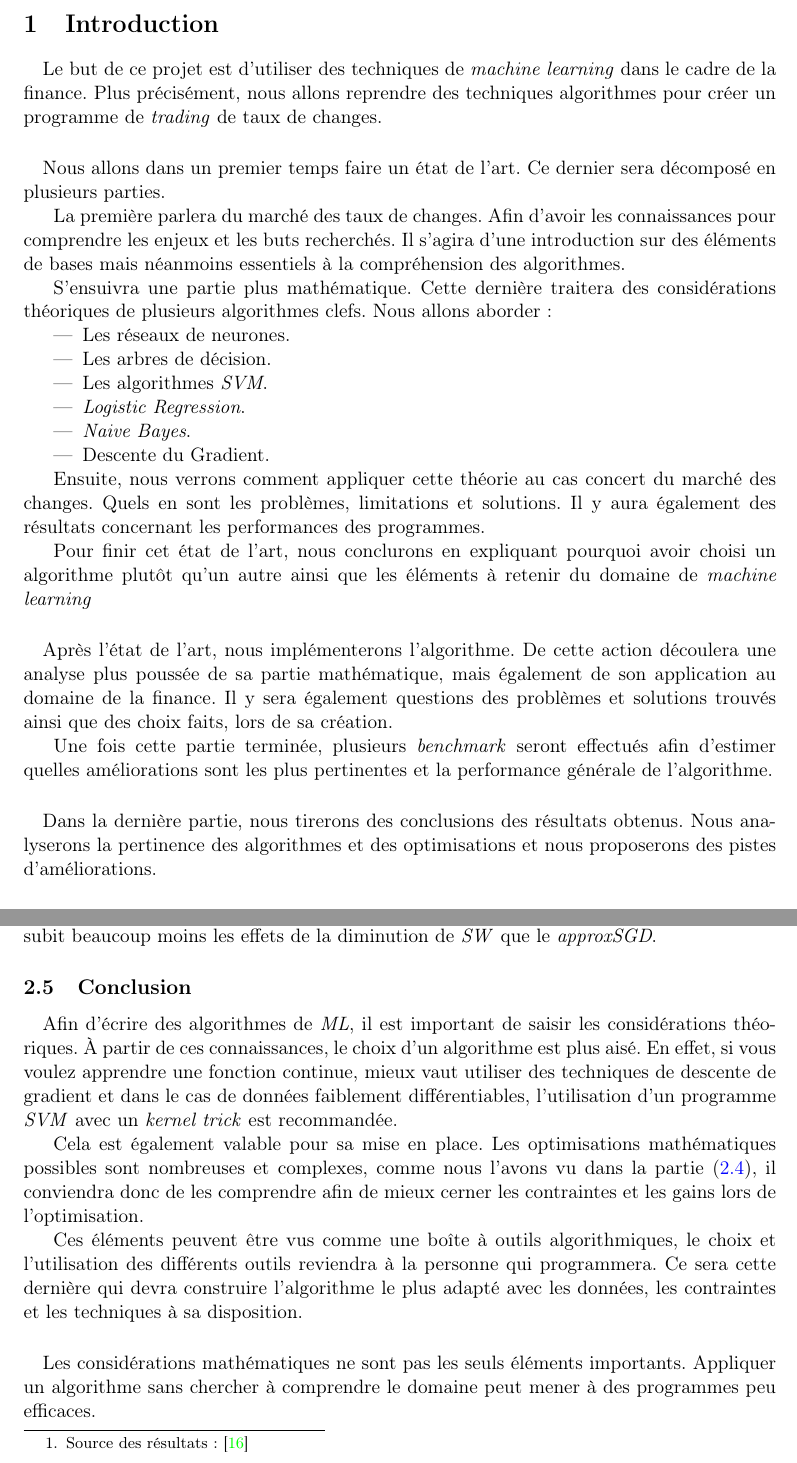
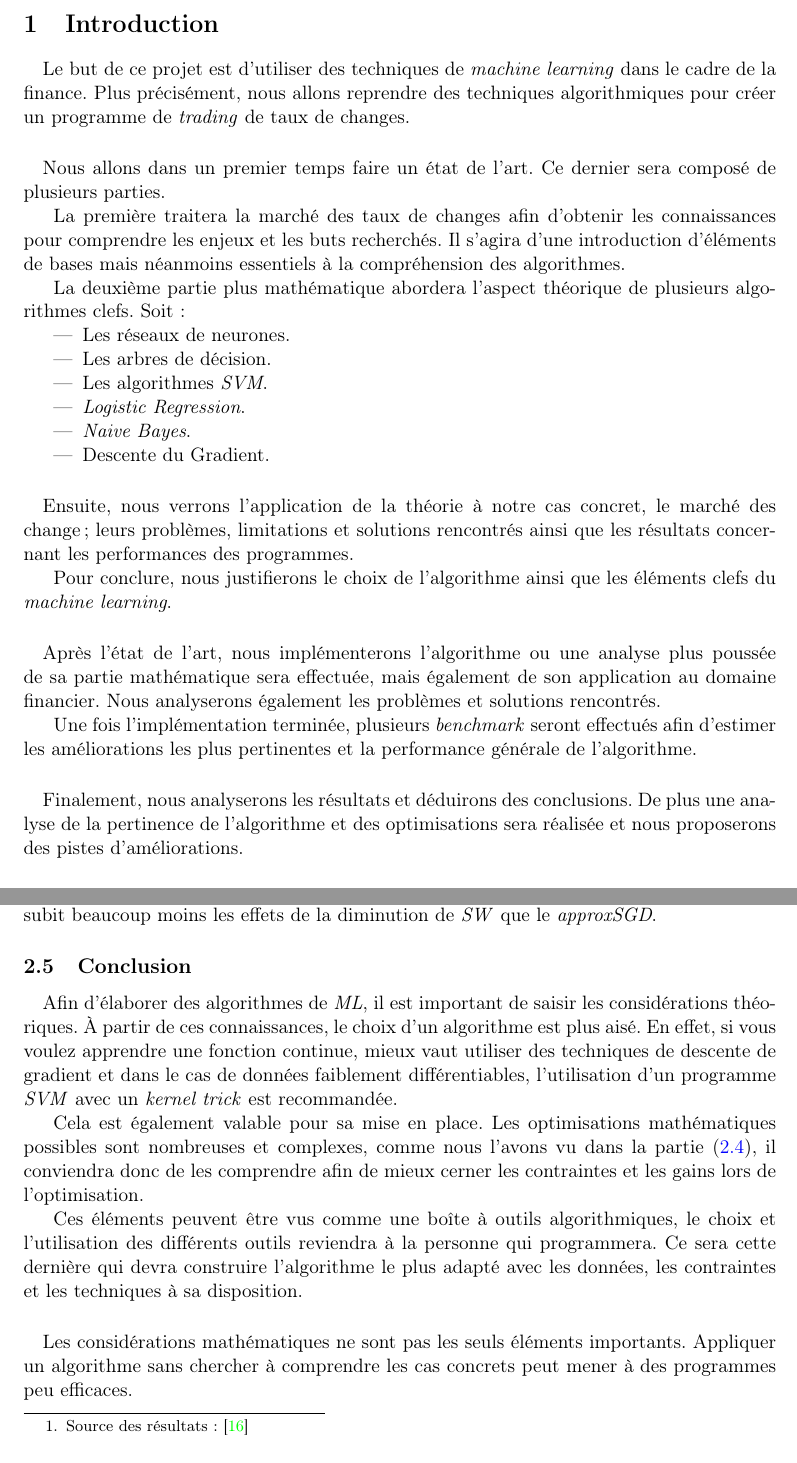
Before and after one commit to mencattini/eMuLATe, a LaTeX document (Documents/Rapport/RomainMencattiniMemoire.tex): two parts of pages 3 and 28 of 33, joined at a grey line, cut so that both start at the same text. Compiled offline with pdfLaTeX.

Commit message:
update avec les corrections d'autre ssur les 6 nouvelles pages

```diff
--- a/Documents/Rapport/RomainMencattiniMemoire.tex
+++ b/Documents/Rapport/RomainMencattiniMemoire.tex
@@ -85,17 +85,17 @@
 
 \paragraph{}
 Le but de ce projet est d'utiliser des techniques de \textit{machine learning} dans le cadre de la finance. Plus précisément,
-nous allons reprendre des techniques algorithmes pour créer un programme de \textit{trading} de taux de changes.
+nous allons reprendre des techniques algorithmiques pour créer un programme de \textit{trading} de taux de changes.
 
 \paragraph{}
-Nous allons dans un premier temps faire un état de l'art. Ce dernier sera décomposé en
+Nous allons dans un premier temps faire un état de l'art. Ce dernier sera composé de
 plusieurs parties.
 
-La première parlera du marché des taux de changes. Afin d'avoir les connaissances pour comprendre les enjeux et les buts recherchés.
-Il s'agira d'une introduction sur des éléments de bases mais néanmoins essentiels à la compréhension des algorithmes.
+La première traitera la marché des taux de changes afin d'obtenir les connaissances pour comprendre les enjeux et les buts recherchés.
+Il s'agira d'une introduction d'éléments de bases mais néanmoins essentiels à la compréhension des algorithmes.
 
-S'ensuivra une partie plus mathématique. Cette dernière traitera des considérations théoriques de plusieurs algorithmes clefs.
-Nous allons aborder :
+La deuxième partie plus mathématique abordera l'aspect théorique de plusieurs algorithmes clefs.
+Soit :
 \begin{itemize}
 \item Les réseaux de neurones.
 \item Les arbres de décision.
@@ -105,23 +105,22 @@ Nous allons aborder :
 \item Descente du Gradient.
 \end{itemize}
 
-Ensuite, nous verrons comment appliquer cette théorie au cas concert du marché des changes. Quels en sont les problèmes, limitations
-et solutions. Il y aura également des résultats concernant les performances des programmes.
+\paragraph{}
+Ensuite, nous verrons l'application de la théorie à notre cas concret, le marché des change; leurs problèmes, limitations et
+solutions rencontrés ainsi que les résultats concernant les performances des programmes.
 
-Pour finir cet état de l'art, nous conclurons en expliquant pourquoi avoir choisi un algorithme plutôt qu'un autre ainsi que les
-éléments à retenir du domaine de \textit{machine learning}
+Pour conclure, nous justifierons le choix de l'algorithme ainsi que les éléments clefs du \textit{machine learning}.
 
 \paragraph{}
-Après l'état de l'art, nous implémenterons l'algorithme. De cette action découlera une analyse plus poussée de sa partie mathématique,
-mais également de son application au domaine de la finance. Il y sera également questions des problèmes et solutions trouvés ainsi que
-des choix faits, lors de sa création.
+Après l'état de l'art, nous implémenterons l'algorithme ou une analyse plus poussée de sa partie mathématique sera effectuée,
+mais également de son application au domaine financier. Nous analyserons également les problèmes et solutions rencontrés.
 
-Une fois cette partie terminée, plusieurs \textit{benchmark} seront effectués afin d'estimer quelles améliorations sont les plus
+Une fois l'implémentation terminée, plusieurs \textit{benchmark} seront effectués afin d'estimer les améliorations les plus
 pertinentes et la performance générale de l'algorithme.
 
 \paragraph{}
-Dans la dernière partie, nous tirerons des conclusions des résultats obtenus. Nous analyserons la pertinence des algorithmes et des
-optimisations et nous proposerons des pistes d'améliorations.
+Finalement, nous analyserons les résultats et déduirons des conclusions. De plus une analyse de la pertinence de l'algorithme et des
+optimisations sera réalisée et nous proposerons des pistes d'améliorations.
 
 
 %%%%%%%%%%%%%%%%%%%%%%%%%%%%%%%%%%%%%%%%%%%%%%%%%%%%%%%%%%%%%%%%%%%%%%%%%%
@@ -1198,7 +1197,7 @@ les effets de la diminution de \textit{SW} que le \textit{approxSGD}.
 
 \subsection{Conclusion}
 \paragraph{}
-Afin d'écrire des algorithmes de \textit{ML}, il est important de saisir les considérations théoriques.
+Afin d'élaborer des algorithmes de \textit{ML}, il est important de saisir les considérations théoriques.
 À partir de ces connaissances, le choix d'un algorithme est plus aisé. En effet, si vous voulez apprendre une fonction
 continue, mieux vaut utiliser des techniques de descente de gradient et dans le cas de données faiblement différentiables,
 l'utilisation d'un programme \textit{SVM} avec un \textit{kernel trick} est recommandée.
@@ -1213,7 +1212,7 @@ adapté avec les données, les contraintes et les techniques à sa disposition.
 
 \paragraph{}
 Les considérations mathématiques ne sont pas les seuls éléments importants. Appliquer un algorithme sans chercher à comprendre
-le domaine peut mener à des programmes peu efficaces.
+les cas concrets peut mener à des programmes peu efficaces.
 
 Dans chacun des articles, les auteurs avaient une connaissance et une compréhension du monde de la finance suffisante,
 pour améliorer les techniques en dehors du carde mathématique. L'approche par secteur \cite{machine_learning_automated_trading}
```
Also changed, not shown: Documents/Rapport/RomainMencattiniMemoire.pdf, Documents/Rapport/RomainMencattiniMemoire.tex (32 more changed lines).
